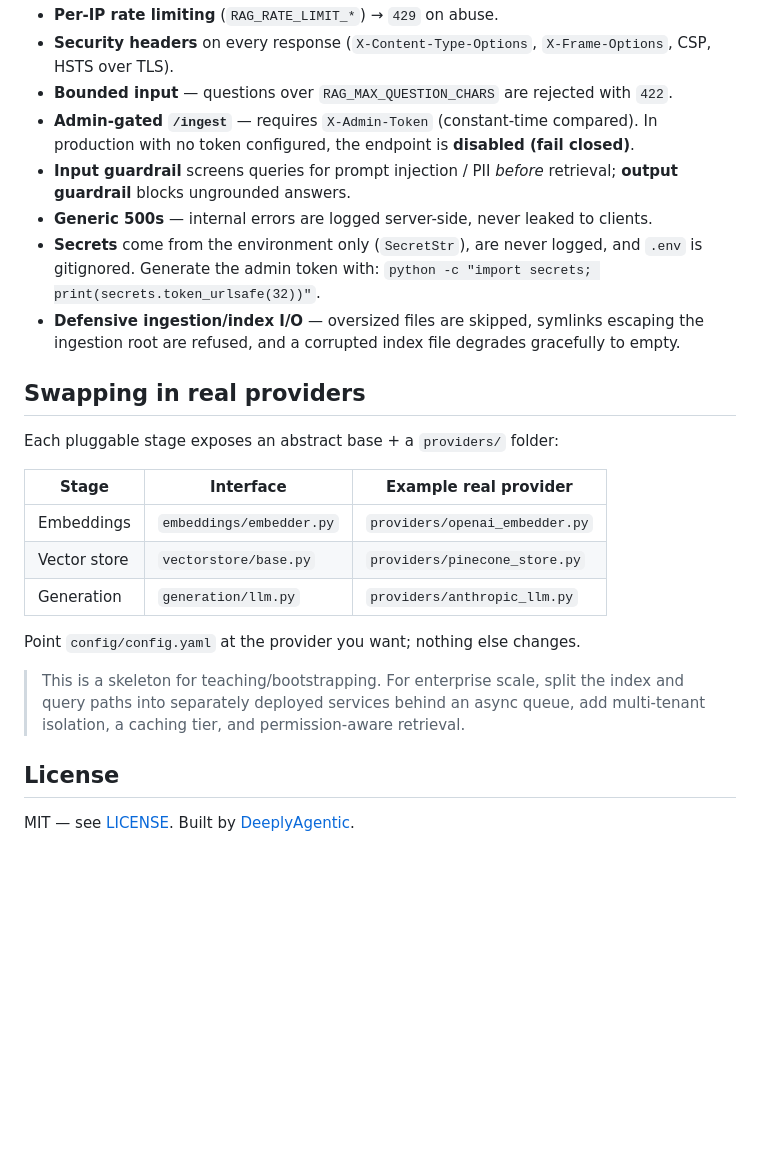
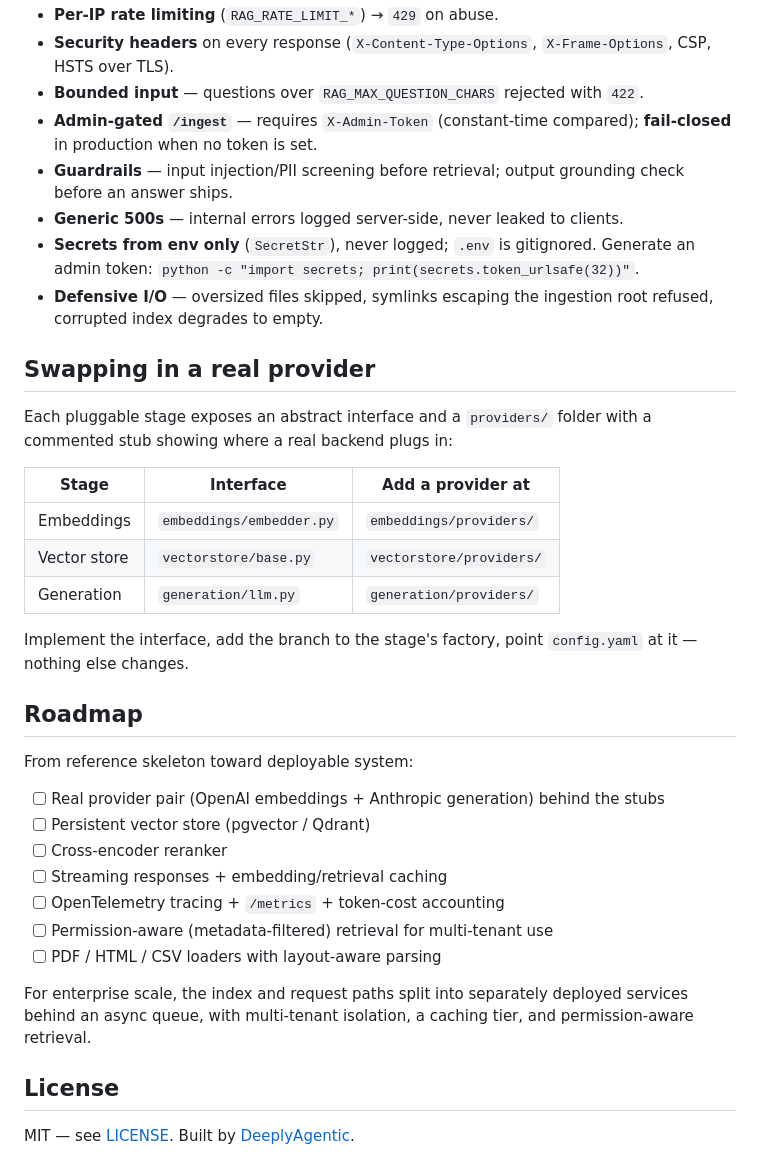
Before and after one commit to Mehtabk/rag-system, a Markdown page: README.md, the part around one of its changes. Rendered like a GitHub page; blank space fills up the shorter version.

```diff
--- a/README.md
+++ b/README.md
@@ -100,33 +129,42 @@ Hardened defaults, all configurable via `RAG_*` env vars (see `.env.example`):
 - **Per-IP rate limiting** (`RAG_RATE_LIMIT_*`) → `429` on abuse.
-- **Security headers** on every response (`X-Content-Type-Options`, `X-Frame-Options`,
-  CSP, HSTS over TLS).
-- **Bounded input** — questions over `RAG_MAX_QUESTION_CHARS` are rejected with `422`.
-- **Admin-gated `/ingest`** — requires `X-Admin-Token` (constant-time compared). In
-  production with no token configured, the endpoint is **disabled (fail closed)**.
-- **Input guardrail** screens queries for prompt injection / PII *before* retrieval;
-  **output guardrail** blocks ungrounded answers.
-- **Generic 500s** — internal errors are logged server-side, never leaked to clients.
-- **Secrets** come from the environment only (`SecretStr`), are never logged, and `.env`
-  is gitignored. Generate the admin token with:
-  `python -c "import secrets; print(secrets.token_urlsafe(32))"`.
-- **Defensive ingestion/index I/O** — oversized files are skipped, symlinks escaping the
-  ingestion root are refused, and a corrupted index file degrades gracefully to empty.
+- **Security headers** on every response (`X-Content-Type-Options`, `X-Frame-Options`, CSP, HSTS over TLS).
+- **Bounded input** — questions over `RAG_MAX_QUESTION_CHARS` rejected with `422`.
+- **Admin-gated `/ingest`** — requires `X-Admin-Token` (constant-time compared); **fail-closed** in production when no token is set.
+- **Guardrails** — input injection/PII screening before retrieval; output grounding check before an answer ships.
+- **Generic 500s** — internal errors logged server-side, never leaked to clients.
+- **Secrets from env only** (`SecretStr`), never logged; `.env` is gitignored.
+  Generate an admin token: `python -c "import secrets; print(secrets.token_urlsafe(32))"`.
+- **Defensive I/O** — oversized files skipped, symlinks escaping the ingestion root refused, corrupted index degrades to empty.
 
-## Swapping in real providers
+## Swapping in a real provider
 
-Each pluggable stage exposes an abstract base + a `providers/` folder:
+Each pluggable stage exposes an abstract interface and a `providers/` folder with a
+commented stub showing where a real backend plugs in:
 
-| Stage        | Interface                     | Example real provider           |
-|--------------|-------------------------------|---------------------------------|
-| Embeddings   | `embeddings/embedder.py`      | `providers/openai_embedder.py`  |
-| Vector store | `vectorstore/base.py`         | `providers/pinecone_store.py`   |
-| Generation   | `generation/llm.py`           | `providers/anthropic_llm.py`    |
+| Stage        | Interface                | Add a provider at              |
+|--------------|--------------------------|--------------------------------|
+| Embeddings   | `embeddings/embedder.py` | `embeddings/providers/`        |
+| Vector store | `vectorstore/base.py`    | `vectorstore/providers/`       |
+| Generation   | `generation/llm.py`      | `generation/providers/`        |
 
-Point `config/config.yaml` at the provider you want; nothing else changes.
+Implement the interface, add the branch to the stage's factory, point `config.yaml` at it —
+nothing else changes.
 
-> This is a skeleton for teaching/bootstrapping. For enterprise scale, split the index and
-> query paths into separately deployed services behind an async queue, add multi-tenant
-> isolation, a caching tier, and permission-aware retrieval.
+## Roadmap
+
+From reference skeleton toward deployable system:
+
+- [ ] Real provider pair (OpenAI embeddings + Anthropic generation) behind the stubs
+- [ ] Persistent vector store (pgvector / Qdrant)
+- [ ] Cross-encoder reranker
+- [ ] Streaming responses + embedding/retrieval caching
+- [ ] OpenTelemetry tracing + `/metrics` + token-cost accounting
+- [ ] Permission-aware (metadata-filtered) retrieval for multi-tenant use
+- [ ] PDF / HTML / CSV loaders with layout-aware parsing
+
+For enterprise scale, the index and request paths split into separately deployed services
+behind an async queue, with multi-tenant isolation, a caching tier, and permission-aware
+retrieval.
 
 ## License
 
```
Also changed, not shown: other parts of README.md (+90 -61 lines), docs/architecture.png (added).
